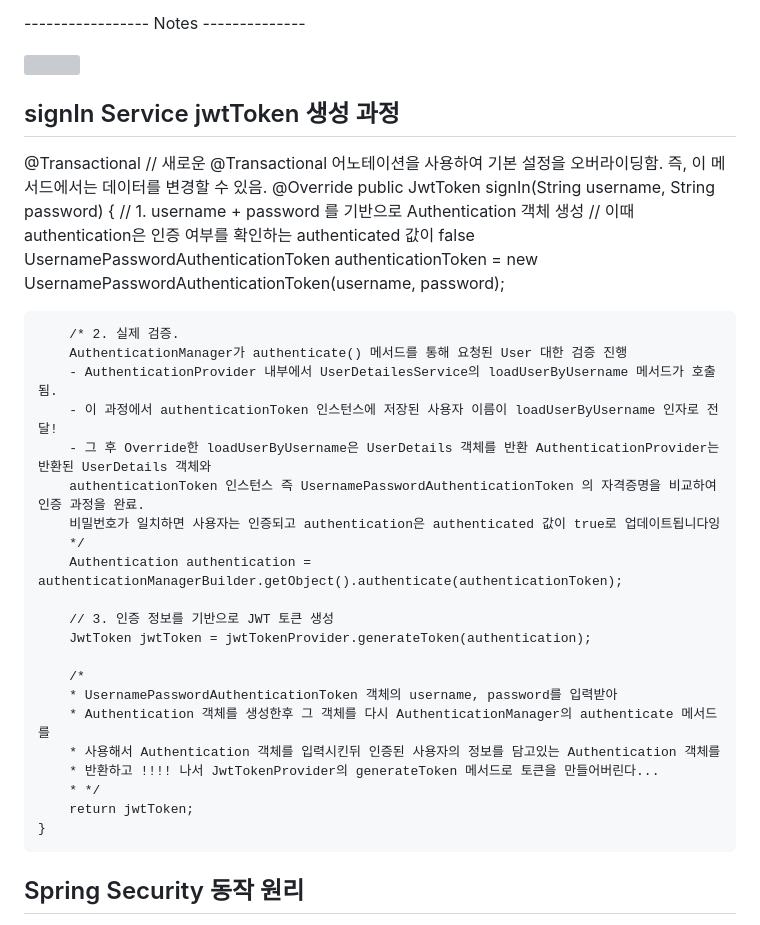
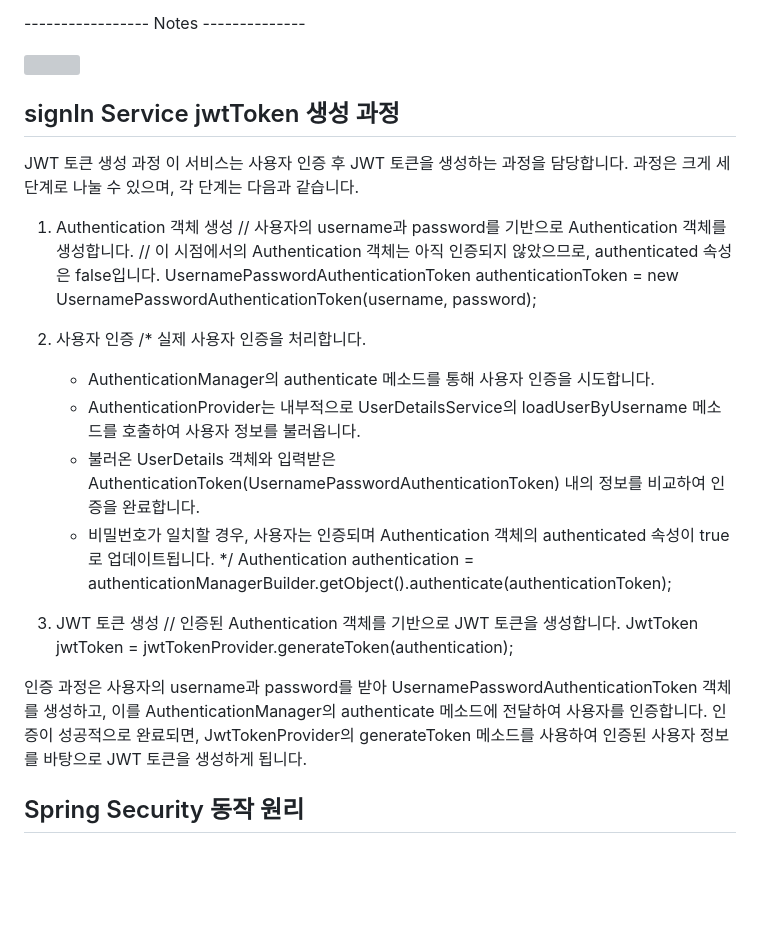
Before and after one commit to Imadeveloperrr/shopingmall, a Markdown page: README.md, the part around the change. GitHub-like rendering; blank space fills up the shorter version; grey boxes are pictures that could not be loaded.

```diff
--- a/README.md
+++ b/README.md
@@ -24,36 +24,34 @@
 <img width="{80%}" src="https://github.com/Imadeveloperrr/shopingmall/assets/99321607/58758ddf-a843-4ca7-badb-114a19a11c18"/>
 
 
+
+
 ## signIn Service jwtToken 생성 과정
 
-@Transactional // 새로운 @Transactional 어노테이션을 사용하여 기본 설정을 오버라이딩함. 즉, 이 메서드에서는 데이터를 변경할 수 있음.
-    @Override
-    public JwtToken signIn(String username, String password) {
-        // 1. username + password 를 기반으로 Authentication 객체 생성
-        // 이때 authentication은 인증 여부를 확인하는 authenticated 값이 false
-        UsernamePasswordAuthenticationToken authenticationToken = new UsernamePasswordAuthenticationToken(username, password);
+JWT 토큰 생성 과정
+이 서비스는 사용자 인증 후 JWT 토큰을 생성하는 과정을 담당합니다. 과정은 크게 세 단계로 나눌 수 있으며, 각 단계는 다음과 같습니다.
 
-        /* 2. 실제 검증.
-        AuthenticationManager가 authenticate() 메서드를 통해 요청된 User 대한 검증 진행
-        - AuthenticationProvider 내부에서 UserDetailesService의 loadUserByUsername 메서드가 호출됨.
-        - 이 과정에서 authenticationToken 인스턴스에 저장된 사용자 이름이 loadUserByUsername 인자로 전달!
-        - 그 후 Override한 loadUserByUsername은 UserDetails 객체를 반환 AuthenticationProvider는 반환된 UserDetails 객체와
-        authenticationToken 인스턴스 즉 UsernamePasswordAuthenticationToken 의 자격증명을 비교하여 인증 과정을 완료.
-        비밀번호가 일치하면 사용자는 인증되고 authentication은 authenticated 값이 true로 업데이트됩니다잉
-        */
-        Authentication authentication = authenticationManagerBuilder.getObject().authenticate(authenticationToken);
+1. Authentication 객체 생성
+// 사용자의 username과 password를 기반으로 Authentication 객체를 생성합니다.
+// 이 시점에서의 Authentication 객체는 아직 인증되지 않았으므로, authenticated 속성은 false입니다.
+UsernamePasswordAuthenticationToken authenticationToken = new UsernamePasswordAuthenticationToken(username, password);
 
-        // 3. 인증 정보를 기반으로 JWT 토큰 생성
-        JwtToken jwtToken = jwtTokenProvider.generateToken(authentication);
+2. 사용자 인증
+/* 실제 사용자 인증을 처리합니다.
+   - AuthenticationManager의 authenticate 메소드를 통해 사용자 인증을 시도합니다.
+   - AuthenticationProvider는 내부적으로 UserDetailsService의 loadUserByUsername 메소드를 호출하여 사용자 정보를 불러옵니다.
+   - 불러온 UserDetails 객체와 입력받은 AuthenticationToken(UsernamePasswordAuthenticationToken) 내의 정보를 비교하여 인증을 완료합니다.
+   - 비밀번호가 일치할 경우, 사용자는 인증되며 Authentication 객체의 authenticated 속성이 true로 업데이트됩니다.
+*/
+Authentication authentication = authenticationManagerBuilder.getObject().authenticate(authenticationToken);
 
-        /*
-        * UsernamePasswordAuthenticationToken 객체의 username, password를 입력받아
-        * Authentication 객체를 생성한후 그 객체를 다시 AuthenticationManager의 authenticate 메서드를
-        * 사용해서 Authentication 객체를 입력시킨뒤 인증된 사용자의 정보를 담고있는 Authentication 객체를
-        * 반환하고 !!!! 나서 JwtTokenProvider의 generateToken 메서드로 토큰을 만들어버린다...
-        * */
-        return jwtToken;
-    }
+3. JWT 토큰 생성
+// 인증된 Authentication 객체를 기반으로 JWT 토큰을 생성합니다.
+JwtToken jwtToken = jwtTokenProvider.generateToken(authentication);
+
+
+인증 과정은 사용자의 username과 password를 받아 UsernamePasswordAuthenticationToken 객체를 생성하고, 이를 AuthenticationManager의 authenticate 메소드에 전달하여 사용자를 인증합니다. 인증이 성공적으로 완료되면, JwtTokenProvider의 generateToken 메소드를 사용하여 인증된 사용자 정보를 바탕으로 JWT 토큰을 생성하게 됩니다.
+
 
 
 ## Spring Security 동작 원리
```
